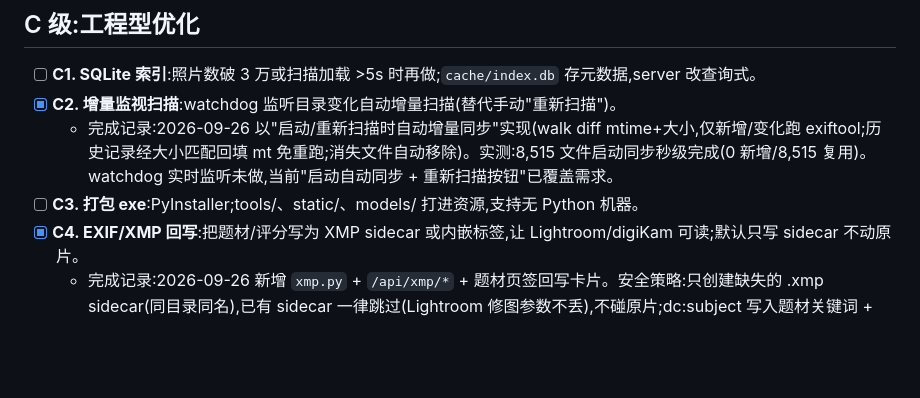
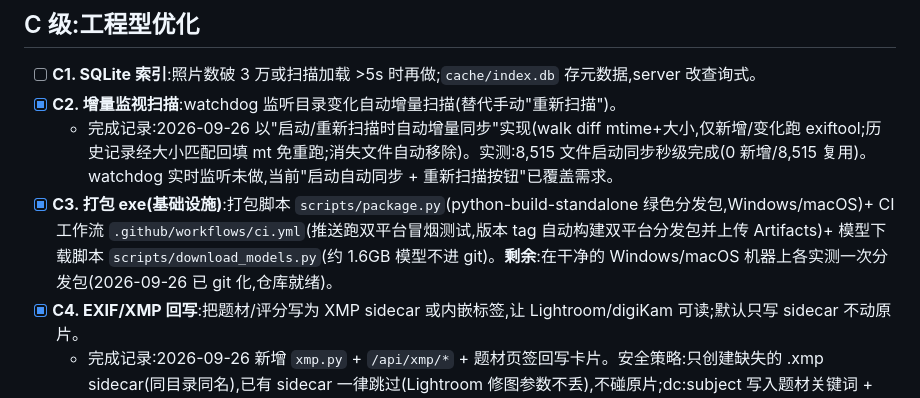
Before and after one commit to Aosora57/photostats, a Markdown page: 目标1.md, the part around the change. Drawn GitHub-style; blank space fills up the shorter version.

Commit message:
docs: C3 打包基础设施记录

```diff
--- a/目标1.md
+++ b/目标1.md
@@ -105,7 +105,7 @@
 - [ ] **C1. SQLite 索引**:照片数破 3 万或扫描加载 >5s 时再做;`cache/index.db` 存元数据,server 改查询式。
 - [x] **C2. 增量监视扫描**:watchdog 监听目录变化自动增量扫描(替代手动"重新扫描")。
   - 完成记录:2026-09-26 以"启动/重新扫描时自动增量同步"实现(walk diff mtime+大小,仅新增/变化跑 exiftool;历史记录经大小匹配回填 mt 免重跑;消失文件自动移除)。实测:8,515 文件启动同步秒级完成(0 新增/8,515 复用)。watchdog 实时监听未做,当前"启动自动同步 + 重新扫描按钮"已覆盖需求。
-- [ ] **C3. 打包 exe**:PyInstaller;tools/、static/、models/ 打进资源,支持无 Python 机器。
+- [x] **C3. 打包 exe(基础设施)**:打包脚本 `scripts/package.py`(python-build-standalone 绿色分发包,Windows/macOS)+ CI 工作流 `.github/workflows/ci.yml`(推送跑双平台冒烟测试,版本 tag 自动构建双平台分发包并上传 Artifacts)+ 模型下载脚本 `scripts/download_models.py`(约 1.6GB 模型不进 git)。**剩余**:在干净的 Windows/macOS 机器上各实测一次分发包(2026-09-26 已 git 化,仓库就绪)。
 - [x] **C4. EXIF/XMP 回写**:把题材/评分写为 XMP sidecar 或内嵌标签,让 Lightroom/digiKam 可读;默认只写 sidecar 不动原片。
   - 完成记录:2026-09-26 新增 `xmp.py` + `/api/xmp/*` + 题材页签回写卡片。安全策略:只创建缺失的 .xmp sidecar(同目录同名),已有 sidecar 一律跳过(Lightroom 修图参数不丢),不碰原片;dc:subject 写入题材关键词 + "PhotoStats"。实测 8,297 个 sidecar 约 20 秒写完,exiftool 读回 "Subject: 微距, PhotoStats" ✓。评分回写留待后续(避免覆盖用户评分)。
 - [x] **C5. 年度报告导出**:聚合页签数据生成单文件静态 HTML 年报(可分享)。
```
